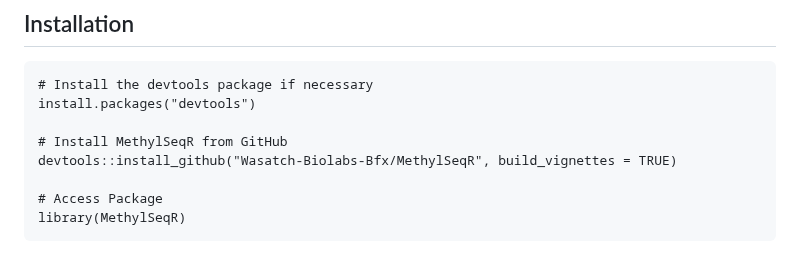
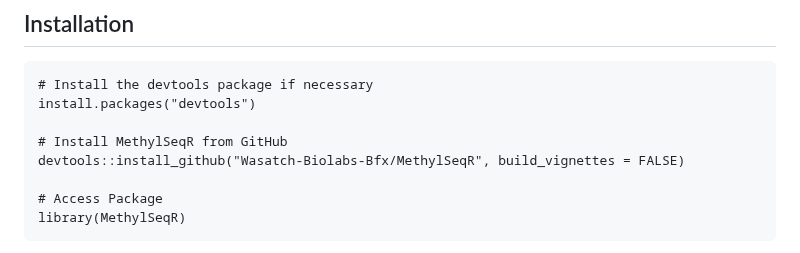
Before and after one commit to Wasatch-Biolabs-Bfx/MethylSeqR, a Markdown page: README.md, the part around the change. Rendered like a GitHub page.

Commit message:
fixing vignette

```diff
--- a/README.md
+++ b/README.md
@@ -19,7 +19,7 @@ MethylSeqR is an R package managing Direct Whole Methylome Sequencing (dWMS) dat
 install.packages("devtools")
 
 # Install MethylSeqR from GitHub
-devtools::install_github("Wasatch-Biolabs-Bfx/MethylSeqR", build_vignettes = TRUE)
+devtools::install_github("Wasatch-Biolabs-Bfx/MethylSeqR", build_vignettes = FALSE)
 
 # Access Package
 library(MethylSeqR)
```
